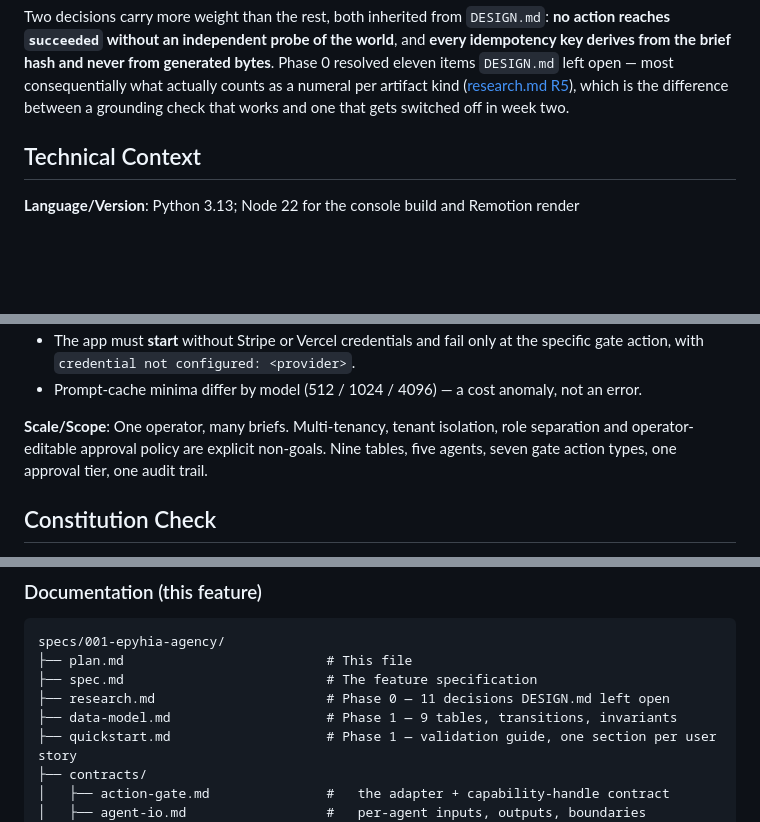
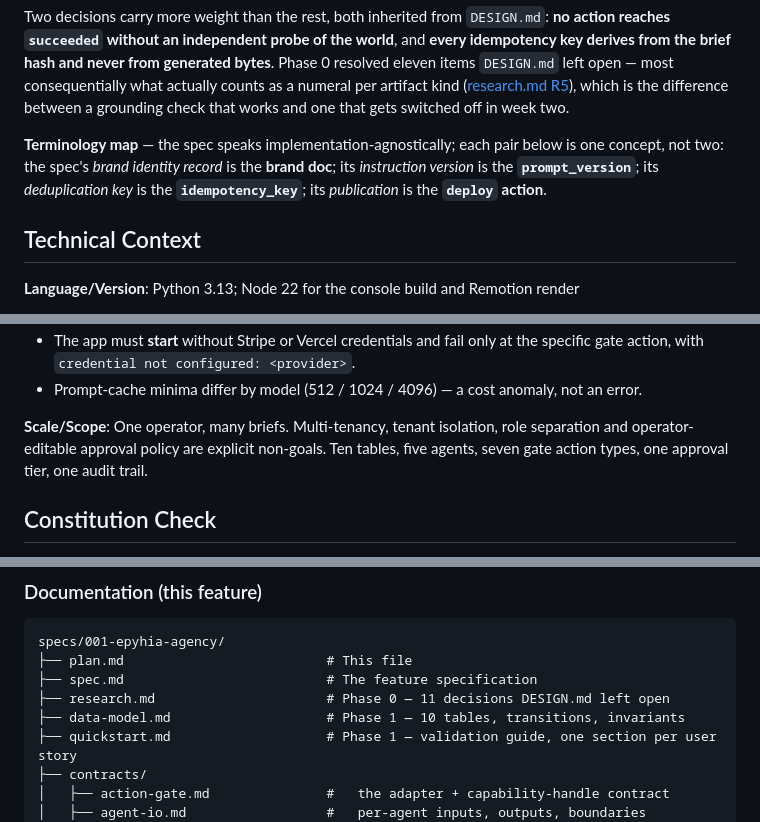
Before and after one commit to matteopilotto/epyhia, a Markdown page: specs/001-epyhia-agency/plan.md, 3 parts joined by grey strips. Drawn GitHub-style; blank space fills up the shorter version.

Commit message:
docs: correct the table count and add a spec-to-implementation terminology map

```diff
--- a/specs/001-epyhia-agency/plan.md
+++ b/specs/001-epyhia-agency/plan.md
@@ -27,6 +27,11 @@ derives from the brief hash and never from generated bytes**. Phase 0 resolved e
 `DESIGN.md` left open — most consequentially what actually counts as a numeral per artifact kind
 ([research.md R5](./research.md)), which is the difference between a grounding check that works
 and one that gets switched off in week two.
+
+**Terminology map** — the spec speaks implementation-agnostically; each pair below is one
+concept, not two: the spec's *brand identity record* is the **brand doc**; its *instruction
+version* is the **`prompt_version`**; its *deduplication key* is the **`idempotency_key`**;
+its *publication* is the **`deploy` action**.
 
 ## Technical Context
 
@@ -71,7 +76,7 @@ the buy button and Stripe's form.
 - Prompt-cache minima differ by model (512 / 1024 / 4096) — a cost anomaly, not an error.
 
 **Scale/Scope**: One operator, many briefs. Multi-tenancy, tenant isolation, role separation and
-operator-editable approval policy are explicit non-goals. Nine tables, five agents, seven gate
+operator-editable approval policy are explicit non-goals. Ten tables, five agents, seven gate
 action types, one approval tier, one audit trail.
 
 ## Constitution Check
@@ -130,7 +135,7 @@ specs/001-epyhia-agency/
 ├── plan.md                          # This file
 ├── spec.md                          # The feature specification
 ├── research.md                      # Phase 0 — 11 decisions DESIGN.md left open
-├── data-model.md                    # Phase 1 — 9 tables, transitions, invariants
+├── data-model.md                    # Phase 1 — 10 tables, transitions, invariants
 ├── quickstart.md                    # Phase 1 — validation guide, one section per user story
 ├── contracts/
 │   ├── action-gate.md               #   the adapter + capability-handle contract
```
